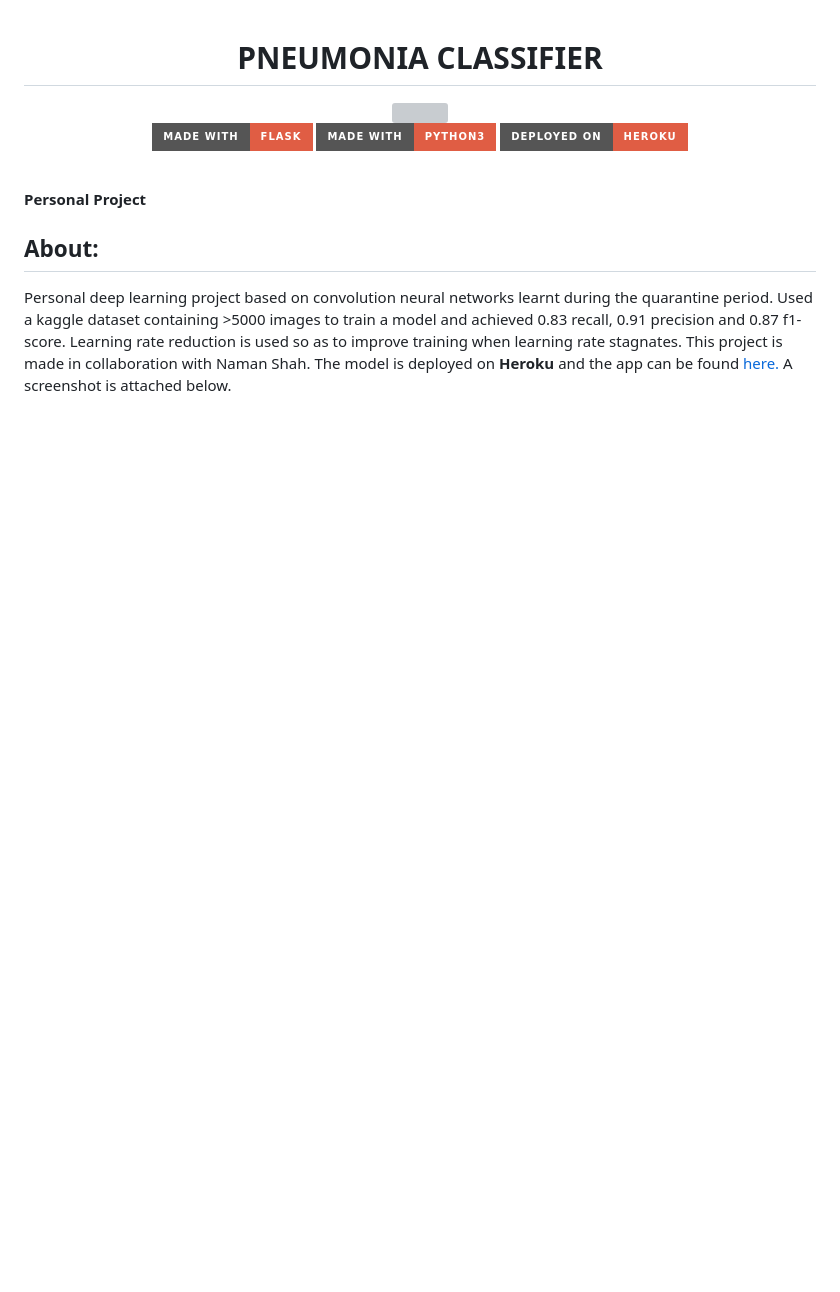
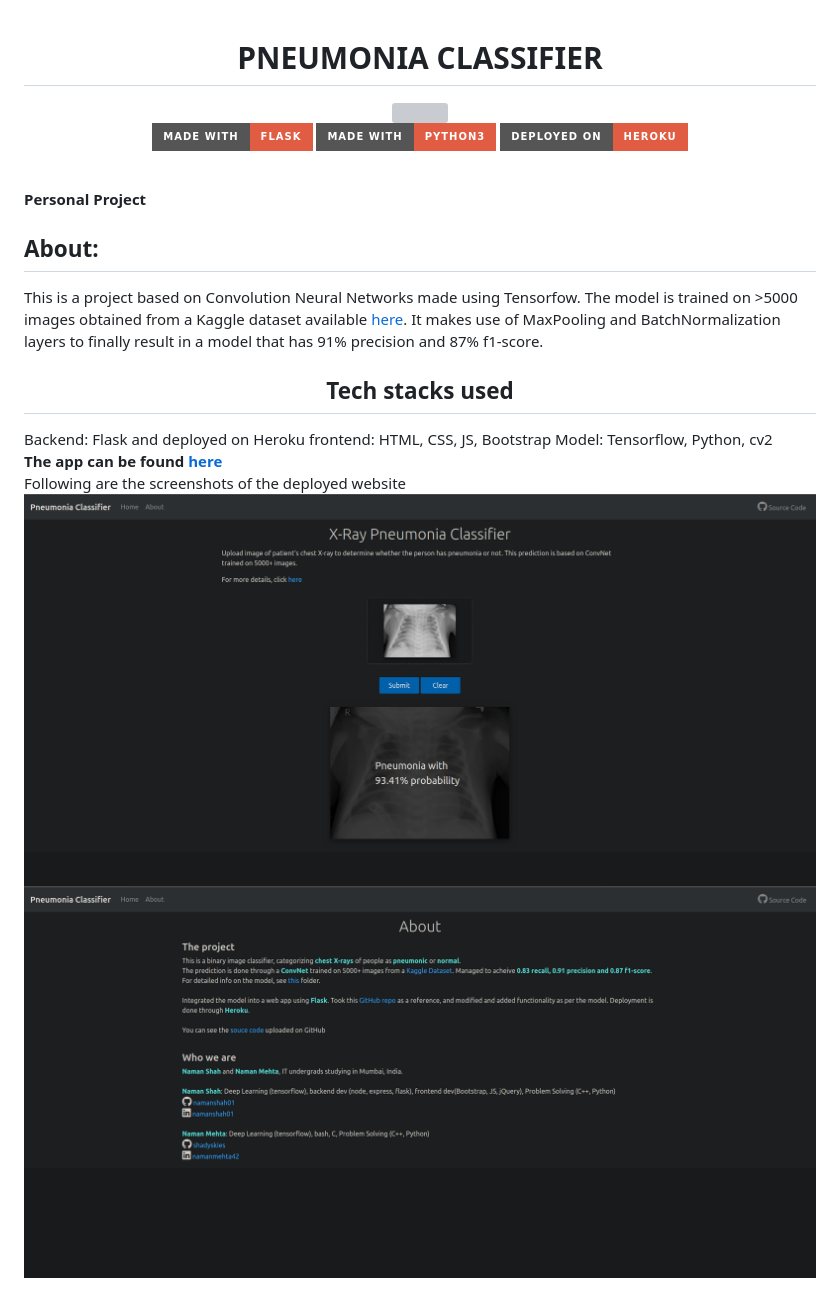
Before and after one commit to shadyskies/pneumonia_classifier, a Markdown page: README.md, the part around the change. Drawn GitHub-style; pictures changed too: 1.png (added), 2.png (added); badges without logos; blank space fills up the shorter version; grey boxes are pictures that could not be loaded.

```diff
--- a/README.md
+++ b/README.md
@@ -17,5 +17,16 @@
 <b>Personal Project </b>
 
 <h2>About:</h2>
-Personal deep learning project based on convolution neural networks learnt during the quarantine period. Used a kaggle dataset containing >5000 images to train a model and achieved 0.83 recall, 0.91 precision and 0.87 f1-score. Learning rate reduction is used so as to improve training when learning rate stagnates. This project is made in collaboration with Naman Shah. The model is deployed on <strong>Heroku</strong> and the app can be found <a href="https://pnclassify.herokuapp.com/">here.</a>
-A screenshot is attached below.
+This is a project based on Convolution Neural Networks made using Tensorfow. The model is trained on >5000 images obtained from a Kaggle dataset available <a href = 'https://www.kaggle.com/paultimothymooney/chest-xray-pneumonia'>here</a>. It makes use of MaxPooling and BatchNormalization layers to finally result in a model that has 91% precision and 87% f1-score.
+<br>
+
+<h2 align = 'center'>Tech stacks used</h2>
+Backend: Flask and deployed on Heroku
+frontend: HTML, CSS, JS, Bootstrap
+Model: Tensorflow, Python, cv2
+<br>
+<strong>The app can be found <a href ='https://pnclassify.herokuapp.com/'>here</a></strong>
+<br>
+Following are the screenshots of the deployed website
+<img src = "1.png" width = 900px/>
+<img src = "2.png" width = 900px/>
```
